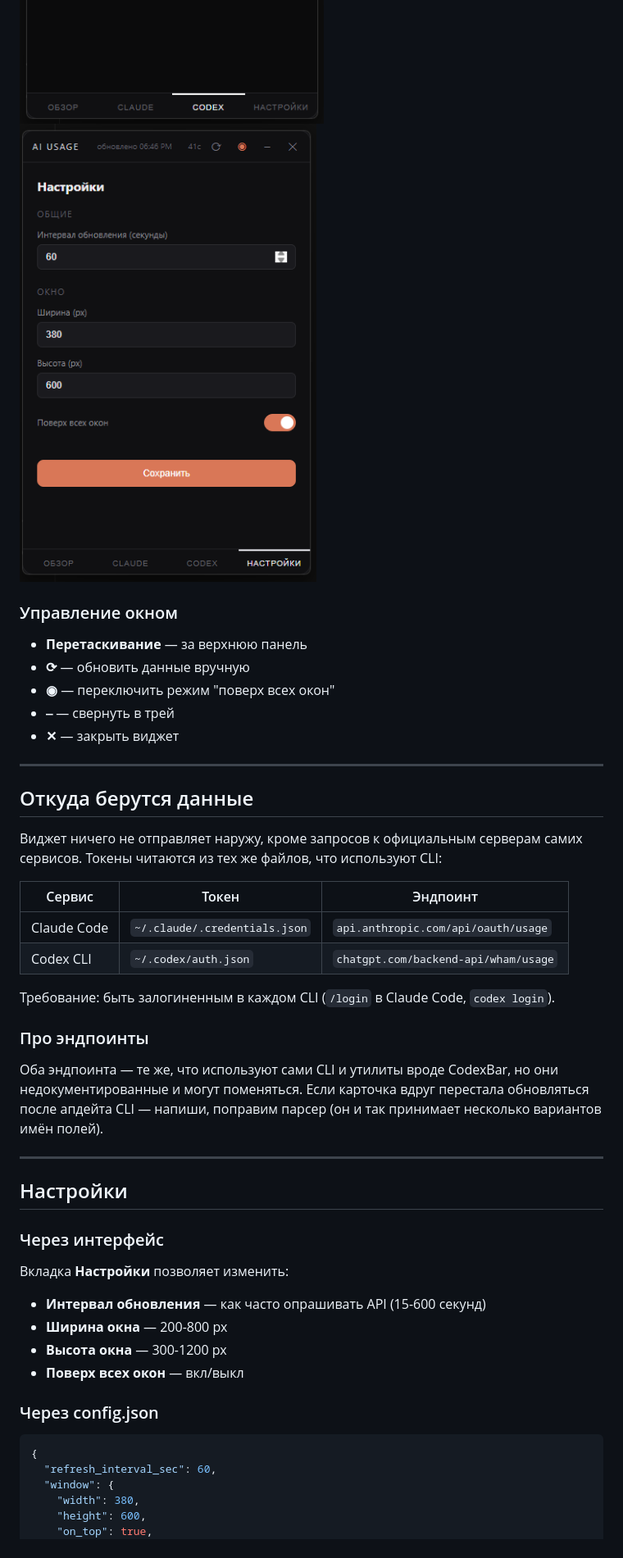
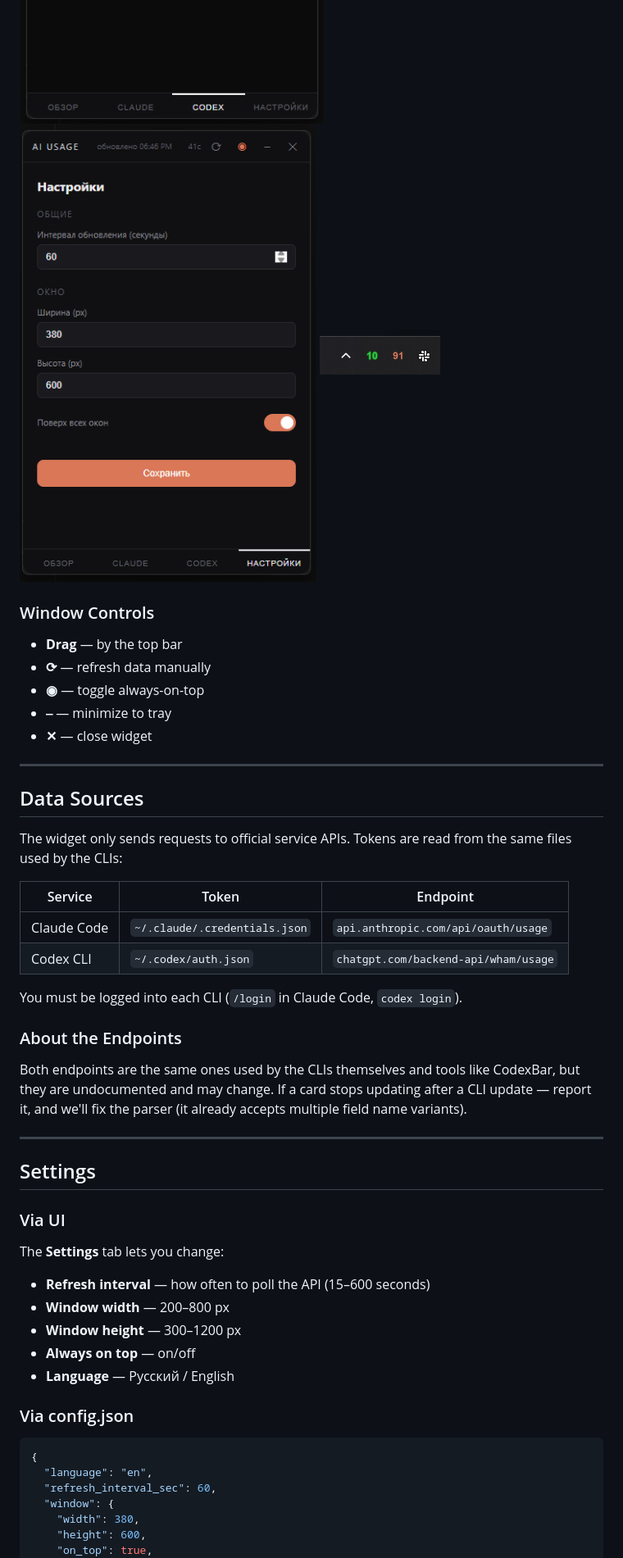
Before and after one commit to Trafalgardi/ai-usage-widget, a Markdown page: README.md, the part around one of its changes. Shown at 82% size. GitHub-like rendering.

````diff
--- a/README.md
+++ b/README.md
@@ -62,49 +61,51 @@ Claude Code и Codex CLI в реальном времени.
 ![Claude](preview/shot_claude.png)
 ![Codex](preview/shot_codex.png)
-![Настройки](preview/shot_settings.png)
+![Settings](preview/shot_settings.png)
+![Tray](preview/shot_tray.png)
 
-### Управление окном
-- **Перетаскивание** — за верхнюю панель
-- **⟳** — обновить данные вручную
-- **◉** — переключить режим "поверх всех окон"
-- **⎯** — свернуть в трей
-- **✕** — закрыть виджет
+### Window Controls
+- **Drag** — by the top bar
+- **⟳** — refresh data manually
+- **◉** — toggle always-on-top
+- **⎯** — minimize to tray
+- **✕** — close widget
 
 ---
 
-## Откуда берутся данные
+## Data Sources
 
-Виджет ничего не отправляет наружу, кроме запросов к официальным серверам
-самих сервисов. Токены читаются из тех же файлов, что используют CLI:
+The widget only sends requests to official service APIs. Tokens are read from
+the same files used by the CLIs:
 
-| Сервис | Токен | Эндпоинт |
+| Service | Token | Endpoint |
 |---|---|---|
 | Claude Code | `~/.claude/.credentials.json` | `api.anthropic.com/api/oauth/usage` |
 | Codex CLI | `~/.codex/auth.json` | `chatgpt.com/backend-api/wham/usage` |
 
-Требование: быть залогиненным в каждом CLI (`/login` в Claude Code, `codex login`).
+You must be logged into each CLI (`/login` in Claude Code, `codex login`).
 
-### Про эндпоинты
+### About the Endpoints
 
-Оба эндпоинта — те же, что используют сами CLI и утилиты вроде CodexBar, но они
-недокументированные и могут поменяться. Если карточка вдруг перестала обновляться
-после апдейта CLI — напиши, поправим парсер (он и так принимает несколько
-вариантов имён полей).
+Both endpoints are the same ones used by the CLIs themselves and tools like CodexBar,
+but they are undocumented and may change. If a card stops updating after a CLI update —
+report it, and we'll fix the parser (it already accepts multiple field name variants).
 
 ---
 
-## Настройки
+## Settings
 
-### Через интерфейс
-Вкладка **Настройки** позволяет изменить:
-- **Интервал обновления** — как часто опрашивать API (15-600 секунд)
-- **Ширина окна** — 200-800 px
-- **Высота окна** — 300-1200 px
-- **Поверх всех окон** — вкл/выкл
+### Via UI
+The **Settings** tab lets you change:
+- **Refresh interval** — how often to poll the API (15–600 seconds)
+- **Window width** — 200–800 px
+- **Window height** — 300–1200 px
+- **Always on top** — on/off
+- **Language** — Русский / English
 
-### Через config.json
+### Via config.json
 ```json
 {
+  "language": "en",
   "refresh_interval_sec": 60,
   "window": {
     "width": 380,
````
Also changed, not shown: other parts of README.md (+62 -57 lines), README.ru.md (added, +162 -0 lines).
